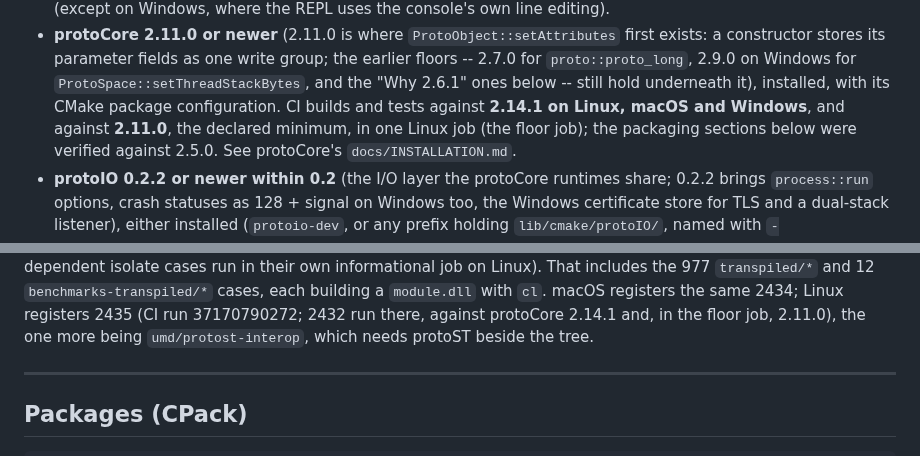
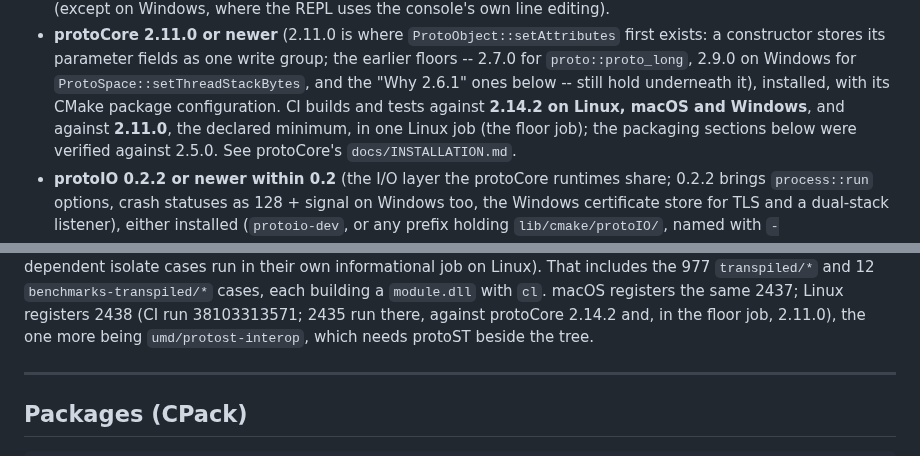
Before and after one commit to gamarino/protoScala, a Markdown page: docs/INSTALLATION.md, 2 parts joined by grey strips. GitHub-like rendering.

```diff
--- a/docs/INSTALLATION.md
+++ b/docs/INSTALLATION.md
@@ -24,7 +24,7 @@ executable sees no protoCore at all.)
   the earlier floors -- 2.7.0 for `proto::proto_long`, 2.9.0 on Windows for
   `ProtoSpace::setThreadStackBytes`, and the "Why 2.6.1" ones below -- still
   hold underneath it), installed, with its CMake package configuration. CI
-  builds and tests against **2.14.1 on Linux, macOS and Windows**, and against
+  builds and tests against **2.14.2 on Linux, macOS and Windows**, and against
   **2.11.0**, the declared minimum, in one Linux job (the floor job); the
   packaging sections below were
   verified against 2.5.0. See protoCore's `docs/INSTALLATION.md`.
@@ -317,8 +317,8 @@ are registered and the 2431 that CI runs pass** (0 failed, 7 skipped: the
 embedder-conformance rules that need process isolation; the three
 clock-dependent isolate cases run in their own informational job on Linux).
 That includes the 977 `transpiled/*` and 12 `benchmarks-transpiled/*` cases,
-each building a `module.dll` with `cl`. macOS registers the same 2434; Linux
-registers 2435 (CI run 37170790272; 2432 run there, against protoCore 2.14.1 and,
+each building a `module.dll` with `cl`. macOS registers the same 2437; Linux
+registers 2438 (CI run 38103313571; 2435 run there, against protoCore 2.14.2 and,
 in the floor job, 2.11.0), the one more being `umd/protost-interop`, which needs
 protoST beside the tree.
 
```
Also changed, not shown: other parts of docs/INSTALLATION.md (+2 -2 lines), CHANGELOG.md (+4 -1 lines).
